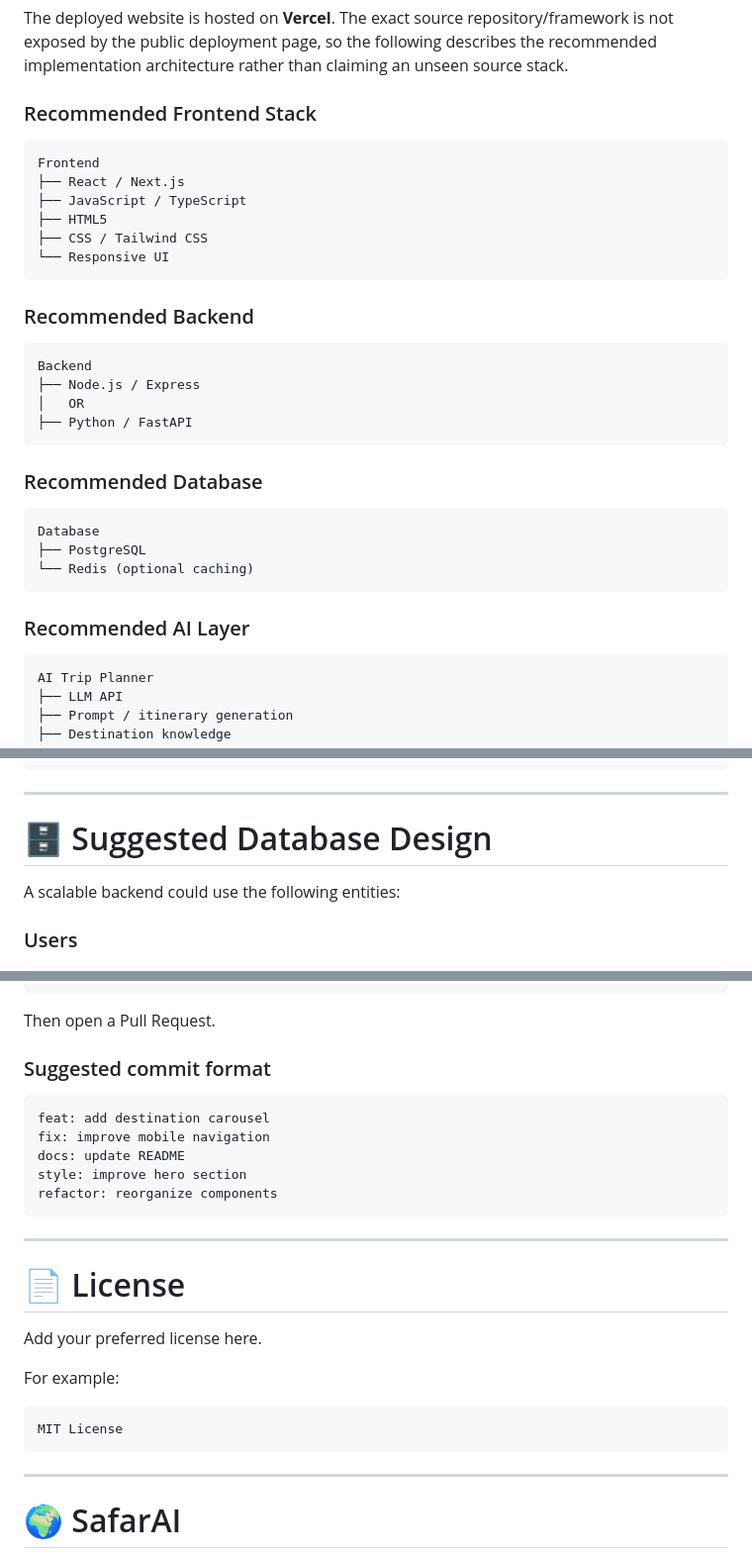
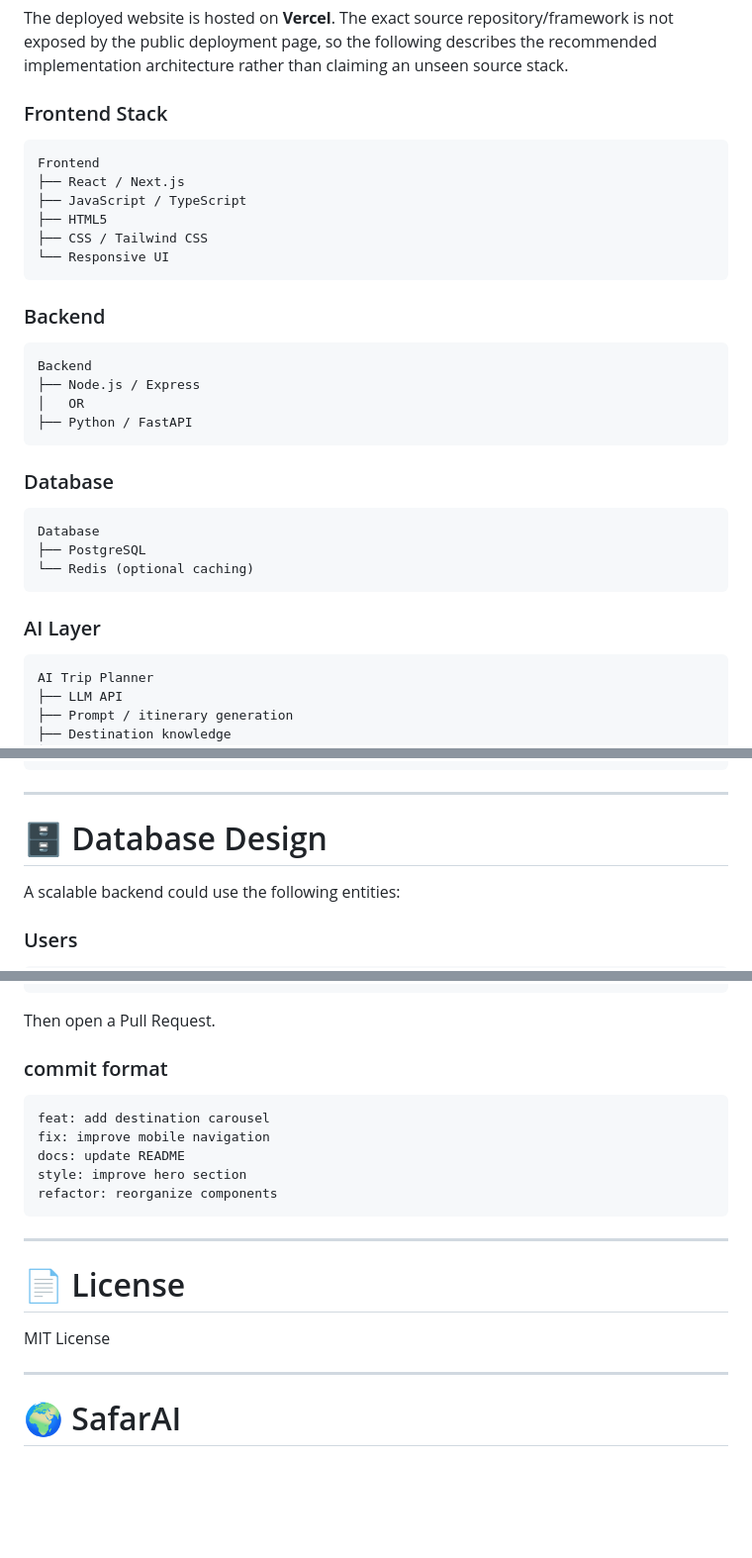
Before and after one commit to youknowrahulraj/safarAI, a Markdown page: README.md, 3 parts joined by grey strips. Shown at 99% size. GitHub-like rendering; blank space fills up the shorter version.

Commit message:
Refactor section headings in README.md
Updated section headings for consistency and clarity in the README.

````diff
--- a/README.md
+++ b/README.md
@@ -432,7 +432,7 @@ Explore → Choose → Plan → Travel
 
 The deployed website is hosted on **Vercel**. The exact source repository/framework is not exposed by the public deployment page, so the following describes the recommended implementation architecture rather than claiming an unseen source stack.
 
-### Recommended Frontend Stack
+### Frontend Stack
 
 ```text
 Frontend
@@ -443,7 +443,7 @@ Frontend
 └── Responsive UI
 ```
 
-### Recommended Backend
+### Backend
 
 ```text
 Backend
@@ -452,7 +452,7 @@ Backend
 ├── Python / FastAPI
 ```
 
-### Recommended Database
+### Database
 
 ```text
 Database
@@ -460,7 +460,7 @@ Database
 └── Redis (optional caching)
 ```
 
-### Recommended AI Layer
+### AI Layer
 
 ```text
 AI Trip Planner
@@ -512,7 +512,7 @@ User
 
 ---
 
-# 🗄️ Suggested Database Design
+# 🗄️ Database Design
 
 A scalable backend could use the following entities:
 
@@ -1056,7 +1056,7 @@ git push origin feature/new-feature
 
 Then open a Pull Request.
 
-### Suggested commit format
+### commit format
 
 ```text
 feat: add destination carousel
@@ -1070,13 +1070,7 @@ refactor: reorganize components
 
 # 📄 License
 
-Add your preferred license here.
-
-For example:
-
-```text
 MIT License
-```
 
 ---
 
````
Also changed, not shown: other parts of README.md (+1 -1 lines).
